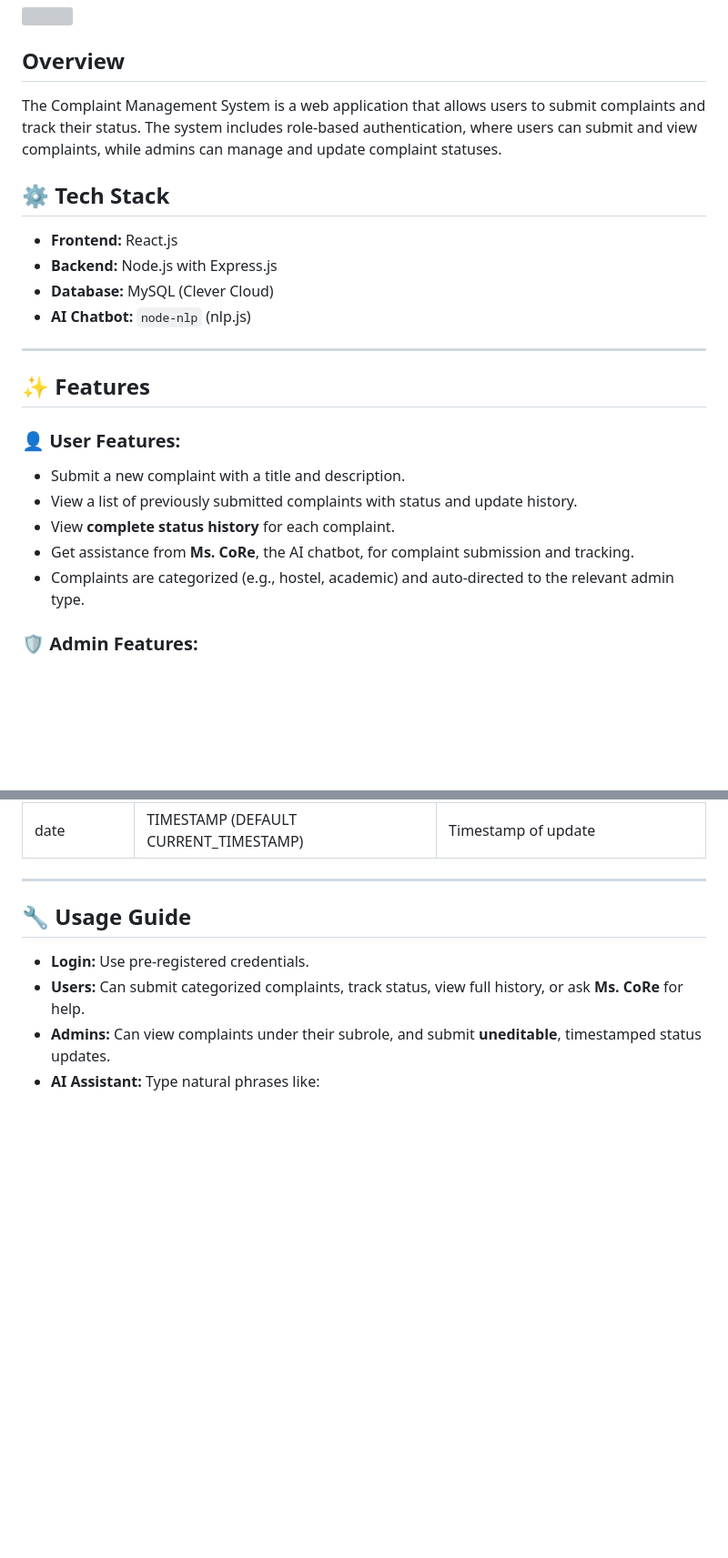
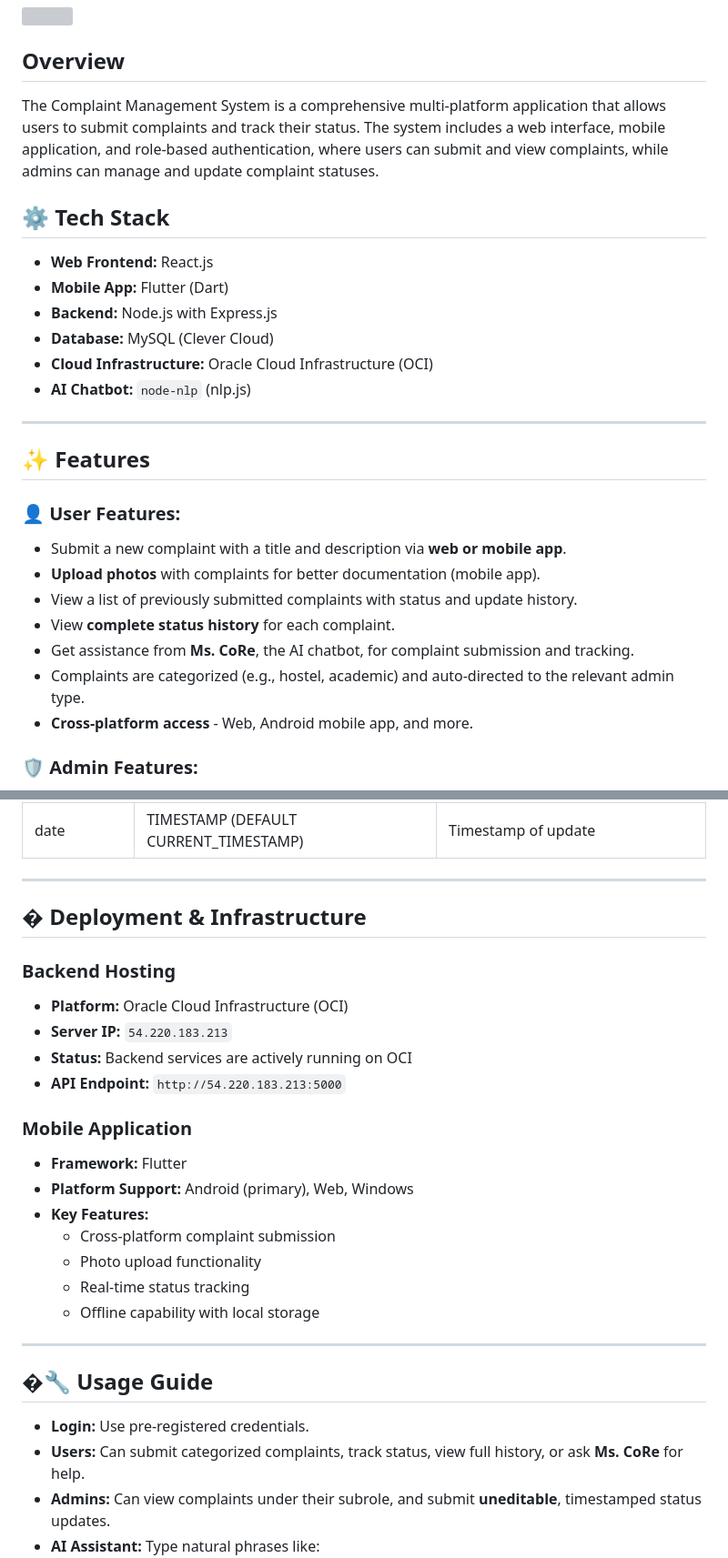
Before and after one commit to Thanu10ekoon/CoRe_Test, a Markdown page: README.md, 2 parts joined by grey strips. Shown at 91% size. Rendered like a GitHub page; blank space fills up the shorter version; grey boxes are pictures that could not be loaded.

Commit message:
comprehensive README update - added mobile app details and OCI infrastructure

```diff
--- a/README.md
+++ b/README.md
@@ -4,13 +4,15 @@
 
 
 ## Overview
-The Complaint Management System is a web application that allows users to submit complaints and track their status. The system includes role-based authentication, where users can submit and view complaints, while admins can manage and update complaint statuses.
+The Complaint Management System is a comprehensive multi-platform application that allows users to submit complaints and track their status. The system includes a web interface, mobile application, and role-based authentication, where users can submit and view complaints, while admins can manage and update complaint statuses.
 
 ## ⚙️ Tech Stack
 
-- **Frontend:** React.js
+- **Web Frontend:** React.js
+- **Mobile App:** Flutter (Dart)
 - **Backend:** Node.js with Express.js
 - **Database:** MySQL (Clever Cloud)
+- **Cloud Infrastructure:** Oracle Cloud Infrastructure (OCI)
 - **AI Chatbot:** `node-nlp` (nlp.js)
 
 ---
@@ -18,11 +20,13 @@ The Complaint Management System is a web application that allows users to submit
 ## ✨ Features
 
 ### 👤 User Features:
-- Submit a new complaint with a title and description.
+- Submit a new complaint with a title and description via **web or mobile app**.
+- **Upload photos** with complaints for better documentation (mobile app).
 - View a list of previously submitted complaints with status and update history.
 - View **complete status history** for each complaint.
 - Get assistance from **Ms. CoRe**, the AI chatbot, for complaint submission and tracking.
 - Complaints are categorized (e.g., hostel, academic) and auto-directed to the relevant admin type.
+- **Cross-platform access** - Web, Android mobile app, and more.
 
 ### 🛡️ Admin Features:
 - Role and subrole-based admin dashboard (e.g., Dean, Warden).
@@ -86,7 +90,26 @@ She can:
 
 ---
 
-## 🔧 Usage Guide
+## � Deployment & Infrastructure
+
+### Backend Hosting
+- **Platform:** Oracle Cloud Infrastructure (OCI)
+- **Server IP:** `54.220.183.213`
+- **Status:** Backend services are actively running on OCI
+- **API Endpoint:** `http://54.220.183.213:5000`
+
+### Mobile Application
+- **Framework:** Flutter
+- **Platform Support:** Android (primary), Web, Windows
+- **Key Features:**
+  - Cross-platform complaint submission
+  - Photo upload functionality
+  - Real-time status tracking
+  - Offline capability with local storage
+
+---
+
+## �🔧 Usage Guide
 
 - **Login:** Use pre-registered credentials.
 - **Users:** Can submit categorized complaints, track status, view full history, or ask **Ms. CoRe** for help.
```
Also changed, not shown: other parts of README.md (+2 -2 lines).
